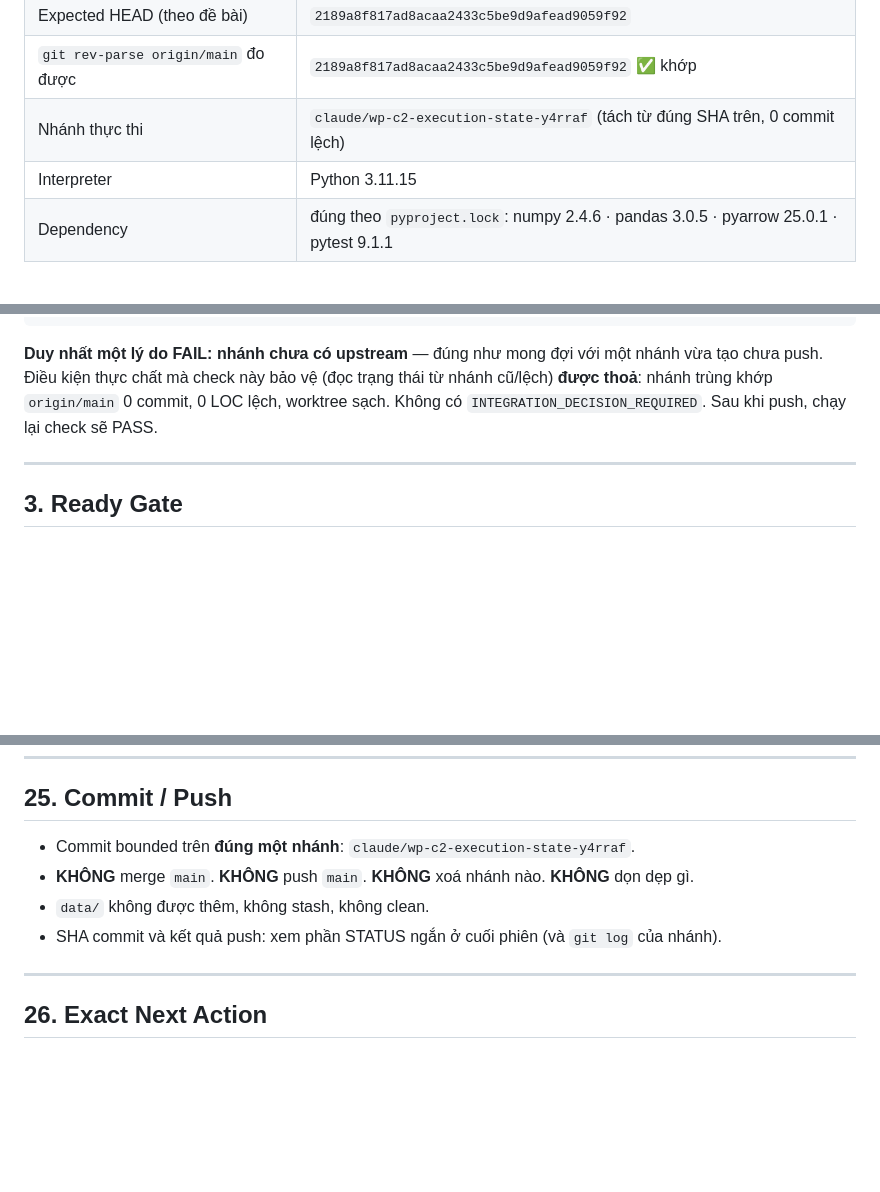
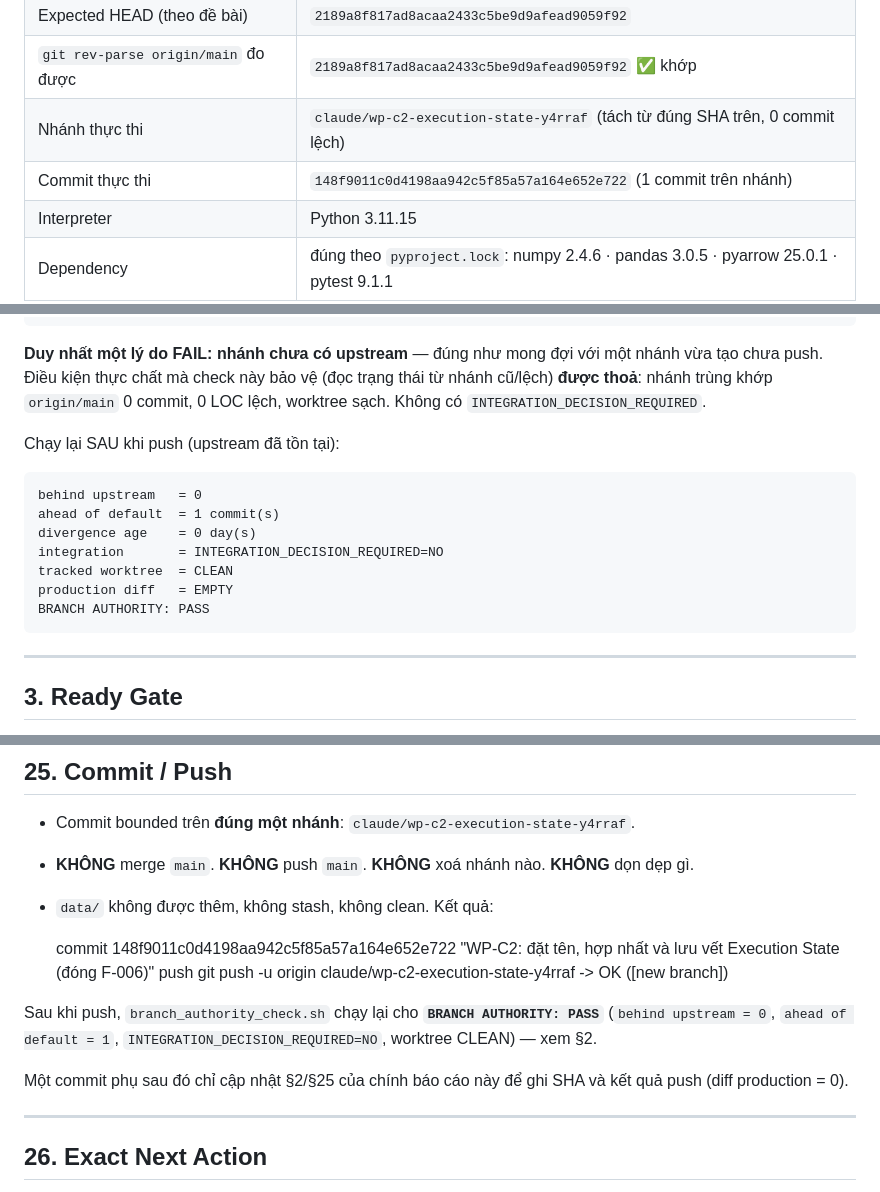
Before and after one commit to hoangvinhkta-creator/coin, a Markdown page: docs/reviews/WP-C2-IMPLEMENTATION-REPORT.md, 3 parts joined by grey strips. Drawn GitHub-style; blank space fills up the shorter version.

Commit message:
docs(WP-C2): ghi SHA commit, kết quả push và branch authority PASS vào báo cáo
Chỉ cập nhật §2 và §25 của docs/reviews/WP-C2-IMPLEMENTATION-REPORT.md.
Diff production = 0.

Co-Authored-By: Claude Opus 5 <noreply@anthropic.com>
Claude-Session: https://claude.ai/code/session_01Son8mz6bUwMspTBFUjQShu

```diff
--- a/docs/reviews/WP-C2-IMPLEMENTATION-REPORT.md
+++ b/docs/reviews/WP-C2-IMPLEMENTATION-REPORT.md
@@ -47,6 +47,7 @@ Xem §22 và §26.
 | Expected HEAD (theo đề bài) | `2189a8f817ad8acaa2433c5be9d9afead9059f92` |
 | `git rev-parse origin/main` đo được | `2189a8f817ad8acaa2433c5be9d9afead9059f92` ✅ khớp |
 | Nhánh thực thi | `claude/wp-c2-execution-state-y4rraf` (tách từ đúng SHA trên, 0 commit lệch) |
+| Commit thực thi | `148f9011c0d4198aa942c5f85a57a164e652e722` (1 commit trên nhánh) |
 | Interpreter | Python 3.11.15 |
 | Dependency | đúng theo `pyproject.lock`: numpy 2.4.6 · pandas 3.0.5 · pyarrow 25.0.1 · pytest 9.1.1 |
 | `data/` (untracked, chủ dự án giữ có chủ ý) | **KHÔNG đụng tới** — không clean, không stash, không commit |
@@ -67,7 +68,17 @@ khi đọc bất kỳ file trạng thái nào:
 **Duy nhất một lý do FAIL: nhánh chưa có upstream** — đúng như mong đợi với một nhánh vừa tạo
 chưa push. Điều kiện thực chất mà check này bảo vệ (đọc trạng thái từ nhánh cũ/lệch) **được
 thoả**: nhánh trùng khớp `origin/main` 0 commit, 0 LOC lệch, worktree sạch. Không có
-`INTEGRATION_DECISION_REQUIRED`. Sau khi push, chạy lại check sẽ PASS.
+`INTEGRATION_DECISION_REQUIRED`.
+
+Chạy lại SAU khi push (upstream đã tồn tại):
+
+    behind upstream   = 0
+    ahead of default  = 1 commit(s)
+    divergence age    = 0 day(s)
+    integration       = INTEGRATION_DECISION_REQUIRED=NO
+    tracked worktree  = CLEAN
+    production diff   = EMPTY
+    BRANCH AUTHORITY: PASS
 
 ---
 
@@ -669,7 +680,18 @@ kiện mà gate đòi — và `CAP-WEBAPP` còn `REMAINING = 2 repair cycle` n
 - Commit bounded trên **đúng một nhánh**: `claude/wp-c2-execution-state-y4rraf`.
 - **KHÔNG** merge `main`. **KHÔNG** push `main`. **KHÔNG** xoá nhánh nào. **KHÔNG** dọn dẹp gì.
 - `data/` không được thêm, không stash, không clean.
-- SHA commit và kết quả push: xem phần STATUS ngắn ở cuối phiên (và `git log` của nhánh).
+Kết quả:
+
+    commit  148f9011c0d4198aa942c5f85a57a164e652e722
+            "WP-C2: đặt tên, hợp nhất và lưu vết Execution State (đóng F-006)"
+    push    git push -u origin claude/wp-c2-execution-state-y4rraf  -> OK ([new branch])
+
+Sau khi push, `branch_authority_check.sh` chạy lại cho **`BRANCH AUTHORITY: PASS`**
+(`behind upstream = 0`, `ahead of default = 1`, `INTEGRATION_DECISION_REQUIRED=NO`,
+worktree CLEAN) — xem §2.
+
+Một commit phụ sau đó chỉ cập nhật §2/§25 của chính báo cáo này để ghi SHA và kết quả push
+(diff production = 0).
 
 ---
 
```
